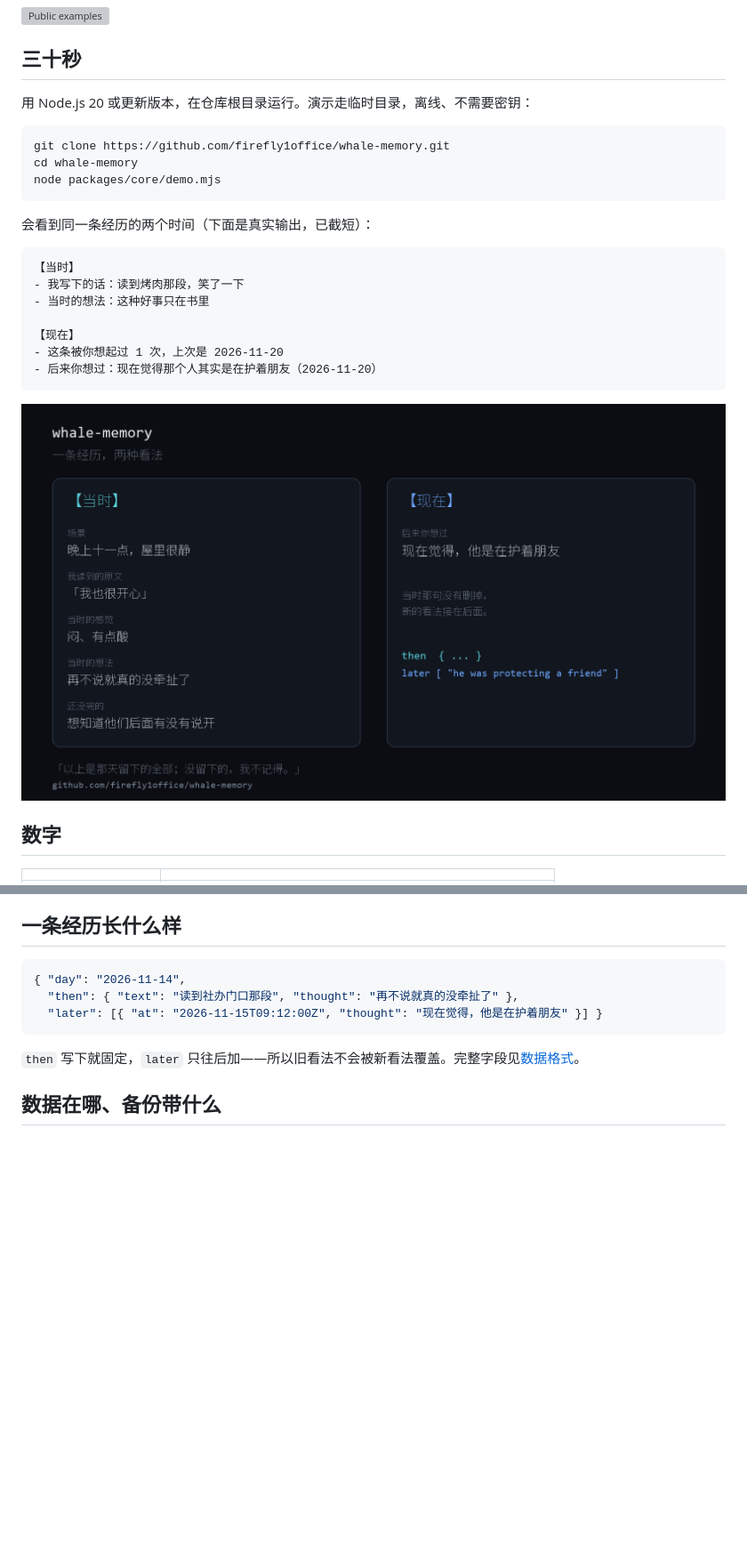
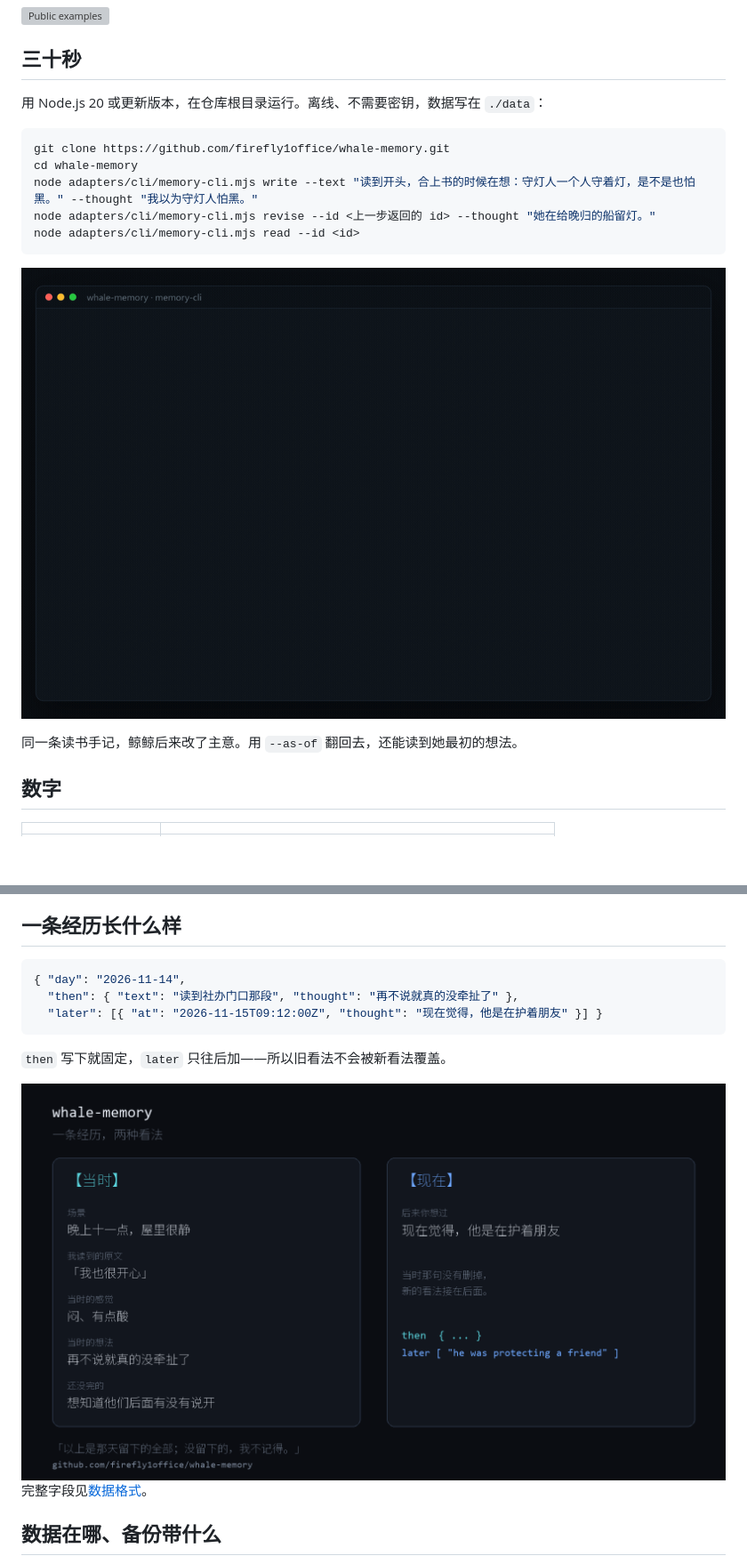
Before and after one commit to firefly1office/whale-memory, a Markdown page: README.md, 2 parts joined by grey strips. Shown at 89% size. Rendered like a GitHub page; pictures changed too: docs/assets/demo.gif (added); blank space fills up the shorter version; grey boxes are pictures that could not be loaded.

````diff
--- a/README.md
+++ b/README.md
@@ -12,27 +12,20 @@
 
 ## 三十秒
 
-用 Node.js 20 或更新版本，在仓库根目录运行。演示走临时目录，离线、不需要密钥：
+用 Node.js 20 或更新版本，在仓库根目录运行。离线、不需要密钥，数据写在 `./data`：
 
 ```sh
 git clone https://github.com/firefly1office/whale-memory.git
 cd whale-memory
-node packages/core/demo.mjs
+node adapters/cli/memory-cli.mjs write --text "读到开头，合上书的时候在想：守灯人一个人守着灯，是不是也怕黑。" --thought "我以为守灯人怕黑。"
+node adapters/cli/memory-cli.mjs revise --id <上一步返回的 id> --thought "她在给晚归的船留灯。"
+node adapters/cli/memory-cli.mjs read --id <id>
 ```
 
-会看到同一条经历的两个时间（下面是真实输出，已截短）：
+![同一条读书手记，鲸鲸后来改了主意](docs/assets/demo.gif)
 
-```
-【当时】
-- 我写下的话：读到烤肉那段，笑了一下
-- 当时的想法：这种好事只在书里
+同一条读书手记，鲸鲸后来改了主意。用 `--as-of` 翻回去，还能读到她最初的想法。
 
-【现在】
-- 这条被你想起过 1 次，上次是 2026-11-20
-- 后来你想过：现在觉得那个人其实是在护着朋友（2026-11-20）
-```
-
-![一条经历，两种看法：当时的内容保留，后来的想法接在后面](docs/assets/then-later.png)
 
 ## 数字
 
@@ -62,7 +55,9 @@ node packages/core/demo.mjs
   "later": [{ "at": "2026-11-15T09:12:00Z", "thought": "现在觉得，他是在护着朋友" }] }
 ```
 
-`then` 写下就固定，`later` 只往后加——所以旧看法不会被新看法覆盖。完整字段见[数据格式](docs/schema.md)。
+`then` 写下就固定，`later` 只往后加——所以旧看法不会被新看法覆盖。
+
+![一条经历，两种看法：当时的内容保留，后来的想法接在后面](docs/assets/then-later.png)完整字段见[数据格式](docs/schema.md)。
 
 ## 数据在哪、备份带什么
 
````
Also changed, not shown: README.en.md (+6 -14 lines).
